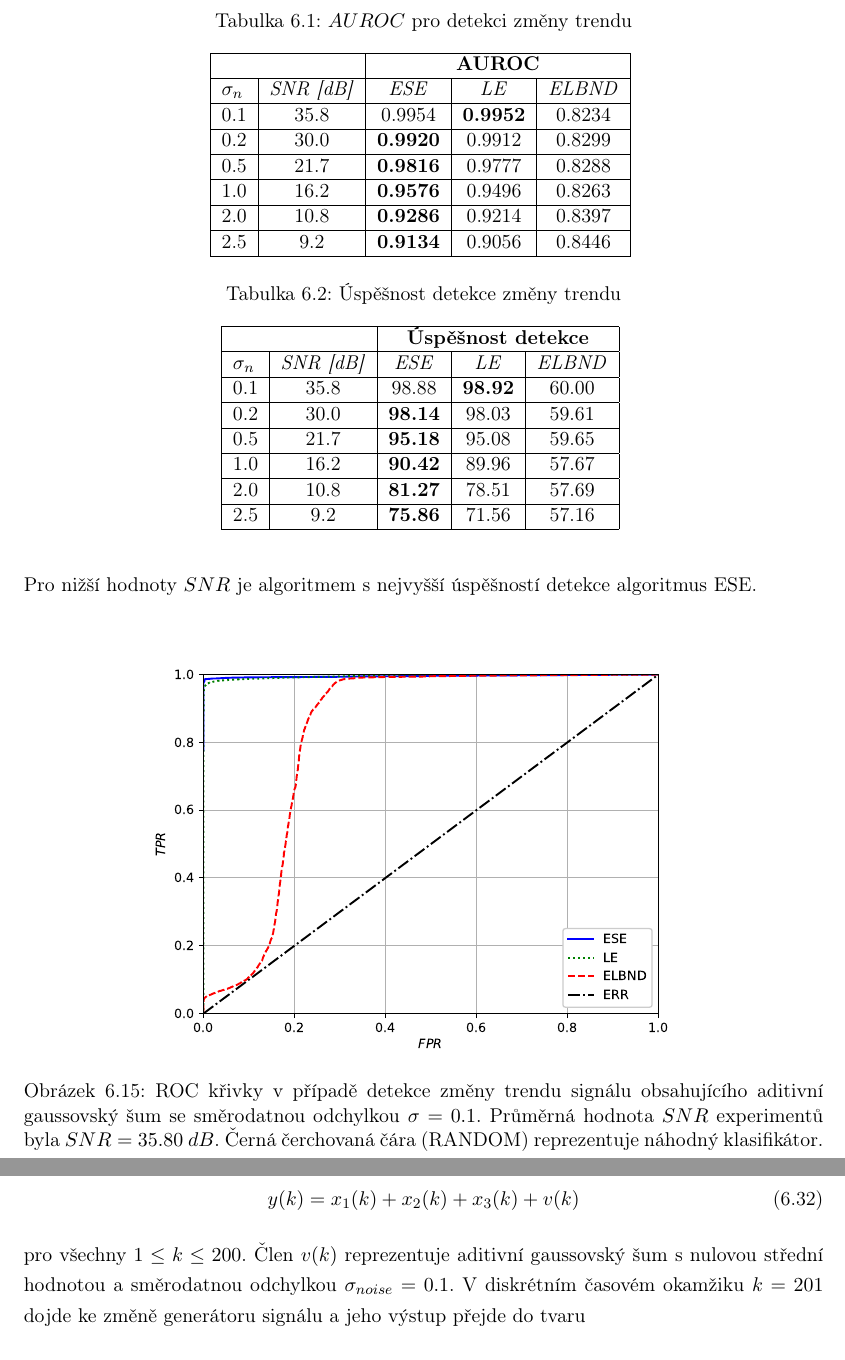
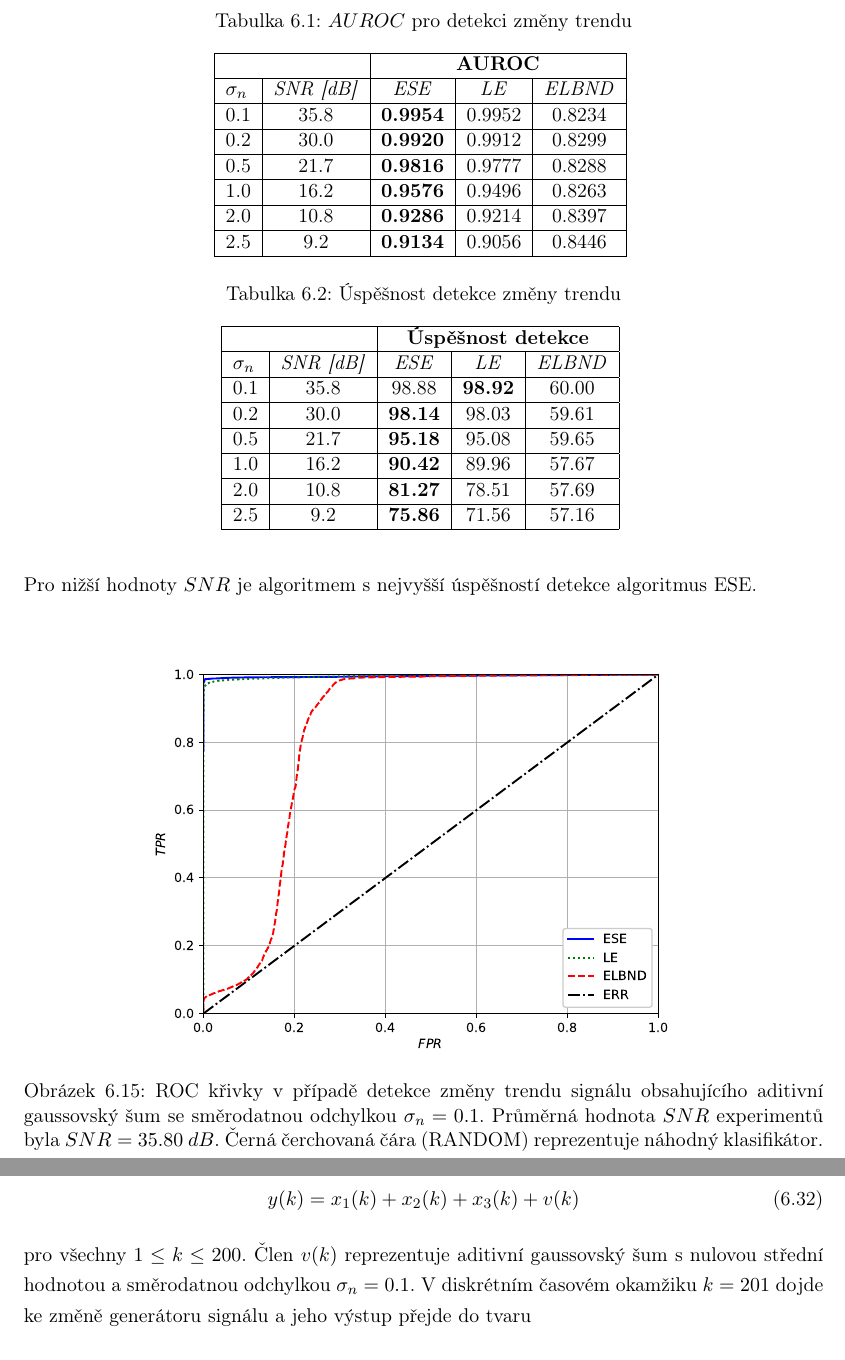
Before and after one commit to vrbaj/diz_done, a LaTeX thesis (PHD.tex, which reads VNITRNOSTI/vysledky.tex): two parts of pages 82 and 86 of 150, joined at a grey line, cut so that both start at the same text. Compiled offline with pdfLaTeX.

Commit message:
finished

```diff
--- a/VNITRNOSTI/vysledky.tex
+++ b/VNITRNOSTI/vysledky.tex
@@ -321,7 +321,7 @@ kde $n_t$ reprezentuje počet vyhodnocovaných prahů zmenšený o 1. Výsledné
 \hline
 \multicolumn{2}{|l|}{} & \multicolumn{3}{c|}{\textbf{AUROC}} \\ \hline
 $\sigma_n$ & \textit{SNR [dB]} & \textit{ESE} & \textit{LE} & \textit{ELBND} \\ \hline
-0.1 & 35.8 & 0.9954 & \textbf{0.9952} & 0.8234\\ \hline
+0.1 & 35.8 & \textbf{0.9954} & 0.9952 & 0.8234\\ \hline
 0.2 & 30.0 & \textbf{0.9920} & 0.9912 & 0.8299 \\ \hline
 0.5 & 21.7 & \textbf{0.9816} & 0.9777 & 0.8288 \\ \hline
 1.0 & 16.2 & \textbf{0.9576} & 0.9496 & 0.8263 \\ \hline
@@ -351,7 +351,7 @@ Tučně jsou zvýrazněny hodnoty nejvyšší úspěšnosti detekce. Z výsledk
 \begin{figure}[ht!]
     \centering
     \includegraphics[scale=0.7]{IMG/appel_roc/roc_01.eps}
-    \caption{ROC křivky v případě detekce změny trendu signálu obsahujícího aditivní gaussovský šum se směrodatnou odchylkou $\sigma=0.1$. Průměrná hodnota $SNR$ experimentů byla $SNR=35.80$ $dB$. Černá čerchovaná čára (RANDOM) reprezentuje náhodný klasifikátor.}
+    \caption{ROC křivky v případě detekce změny trendu signálu obsahujícího aditivní gaussovský šum se směrodatnou odchylkou $\sigma_n=0.1$. Průměrná hodnota $SNR$ experimentů byla $SNR=35.80$ $dB$. Černá čerchovaná čára (RANDOM) reprezentuje náhodný klasifikátor.}
     \label{fig:roc_01}
 \end{figure}
 \begin{figure}[ht!]
@@ -400,7 +400,7 @@ Pro výstup generátoru signálu platí vztah
 \begin{equation}
 y(k)=x_1(k)+x_2(k)+x_3(k)+v(k)
 \end{equation}
-pro všechny $1 \leq k \leq 200$. Člen $v(k)$ reprezentuje aditivní gaussovský šum s nulovou střední hodnotou a směrodatnou odchylkou $\sigma_{noise}=0.1$. V diskrétním časovém okamžiku $k=201$ dojde ke změně generátoru signálu a jeho výstup přejde do tvaru
+pro všechny $1 \leq k \leq 200$. Člen $v(k)$ reprezentuje aditivní gaussovský šum s nulovou střední hodnotou a směrodatnou odchylkou $\sigma_{n}=0.1$. V diskrétním časovém okamžiku $k=201$ dojde ke změně generátoru signálu a jeho výstup přejde do tvaru
 \begin{equation}
 y(k)=0.7\cdot x_1(k)+1.2\cdot x_1(k)+1.1 \cdot x_1(k) + v(k)
 \end{equation}
```
Also changed, not shown: PHD.pdf, 5 other files.
